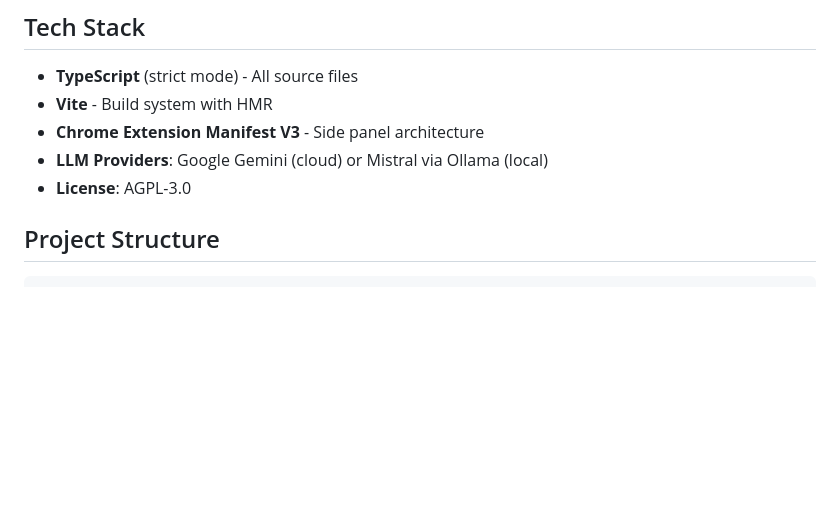
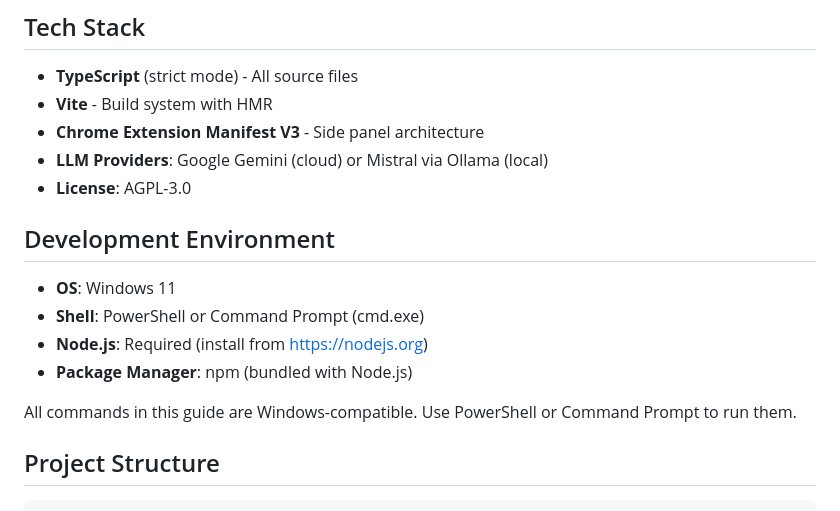
Before and after one commit to clenoble/content-reliability-assessment-browser-extension, a Markdown page: CLAUDE.md, the part around one of its changes. Rendered like a GitHub page; blank space fills up the shorter version.

```diff
--- a/CLAUDE.md
+++ b/CLAUDE.md
@@ -13,6 +13,15 @@ This is a Chrome browser extension (Manifest V3) that helps users systematically
 - **Chrome Extension Manifest V3** - Side panel architecture
 - **LLM Providers**: Google Gemini (cloud) or Mistral via Ollama (local)
 - **License**: AGPL-3.0
+
+## Development Environment
+
+- **OS**: Windows 11
+- **Shell**: PowerShell or Command Prompt (cmd.exe)
+- **Node.js**: Required (install from https://nodejs.org)
+- **Package Manager**: npm (bundled with Node.js)
+
+All commands in this guide are Windows-compatible. Use PowerShell or Command Prompt to run them.
 
 ## Project Structure
 
```
Also changed, not shown: other parts of CLAUDE.md (+26 -8 lines).
